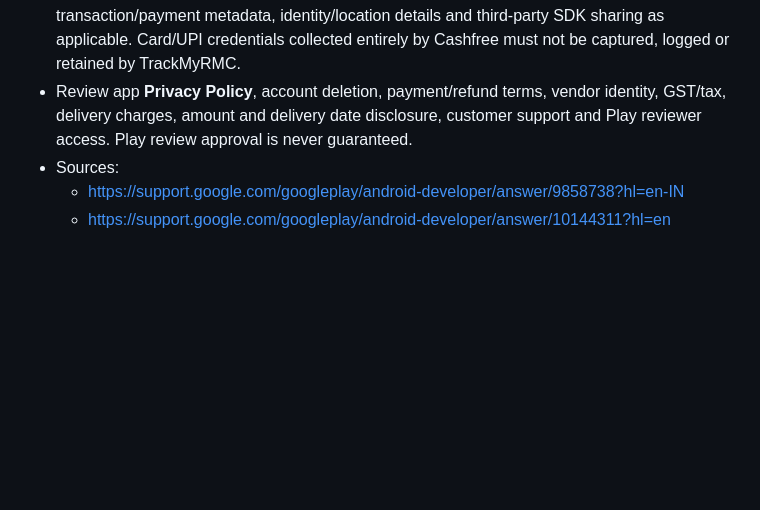
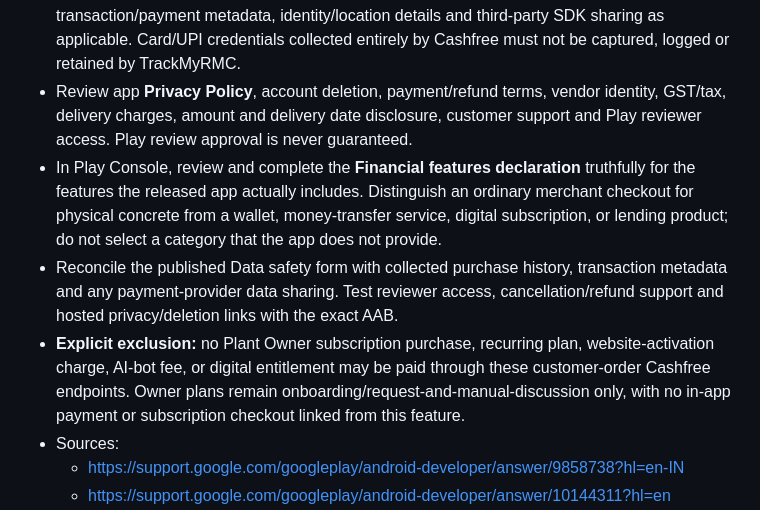
Before and after one commit to Aakruti7870/Track-My-RMC, a Markdown page: docs/payments/RMC_PREPAID_PLAY_COMPLIANCE_AND_ROLLOUT.md, the part around the change. GitHub-like rendering; blank space fills up the shorter version.

Commit message:
docs(payments): Play financial declaration and absolute Owner subscription exclusion

```diff
--- a/docs/payments/RMC_PREPAID_PLAY_COMPLIANCE_AND_ROLLOUT.md
+++ b/docs/payments/RMC_PREPAID_PLAY_COMPLIANCE_AND_ROLLOUT.md
@@ -7,6 +7,9 @@
 - Google's Payments policy section 3(a) excludes payments for physical goods/services from Google Play Billing. TrackMyRMC may use an independent payment processor **only** for genuine concrete/delivery invoices. Do not bundle subscriptions, AI bots, digital services or activation fees into these payment orders.
 - Accurate **Data safety** disclosures must include purchase history, any collected transaction/payment metadata, identity/location details and third-party SDK sharing as applicable. Card/UPI credentials collected entirely by Cashfree must not be captured, logged or retained by TrackMyRMC.
 - Review app **Privacy Policy**, account deletion, payment/refund terms, vendor identity, GST/tax, delivery charges, amount and delivery date disclosure, customer support and Play reviewer access. Play review approval is never guaranteed.
+- In Play Console, review and complete the **Financial features declaration** truthfully for the features the released app actually includes. Distinguish an ordinary merchant checkout for physical concrete from a wallet, money-transfer service, digital subscription, or lending product; do not select a category that the app does not provide.
+- Reconcile the published Data safety form with collected purchase history, transaction metadata and any payment-provider data sharing. Test reviewer access, cancellation/refund support and hosted privacy/deletion links with the exact AAB.
+- **Explicit exclusion:** no Plant Owner subscription purchase, recurring plan, website-activation charge, AI-bot fee, or digital entitlement may be paid through these customer-order Cashfree endpoints. Owner plans remain onboarding/request-and-manual-discussion only, with no in-app payment or subscription checkout linked from this feature.
 - Sources:
   - https://support.google.com/googleplay/android-developer/answer/9858738?hl=en-IN
   - https://support.google.com/googleplay/android-developer/answer/10144311?hl=en
```
